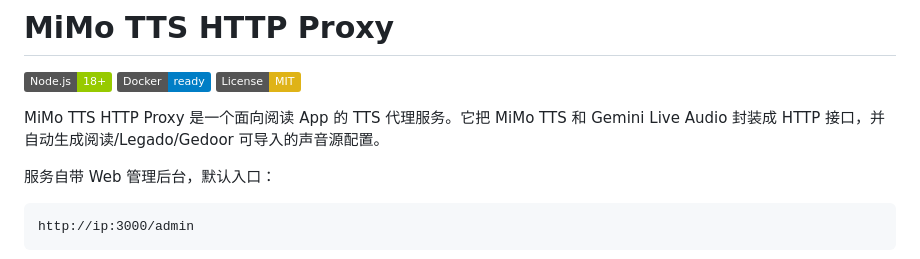
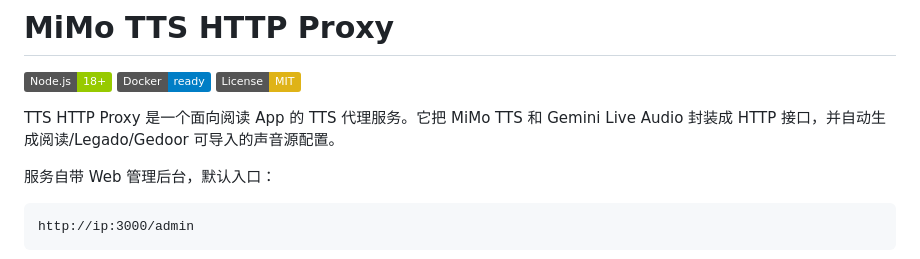
Before and after one commit to hikki-fan/tts-proxy, a Markdown page: README.md, the part around the change. GitHub-like rendering; badges without logos.

Commit message:
Fix typo in README.md introduction

```diff
--- a/README.md
+++ b/README.md
@@ -4,7 +4,7 @@
 [![Docker](https://img.shields.io/badge/Docker-ready-blue)](https://hub.docker.com)
 [![License: MIT](https://img.shields.io/badge/License-MIT-yellow)](LICENSE)
 
-MiMo TTS HTTP Proxy 是一个面向阅读 App 的 TTS 代理服务。它把 MiMo TTS 和 Gemini Live Audio 封装成 HTTP 接口，并自动生成阅读/Legado/Gedoor 可导入的声音源配置。
+TTS HTTP Proxy 是一个面向阅读 App 的 TTS 代理服务。它把 MiMo TTS 和 Gemini Live Audio 封装成 HTTP 接口，并自动生成阅读/Legado/Gedoor 可导入的声音源配置。
 
 服务自带 Web 管理后台，默认入口：
 
```
